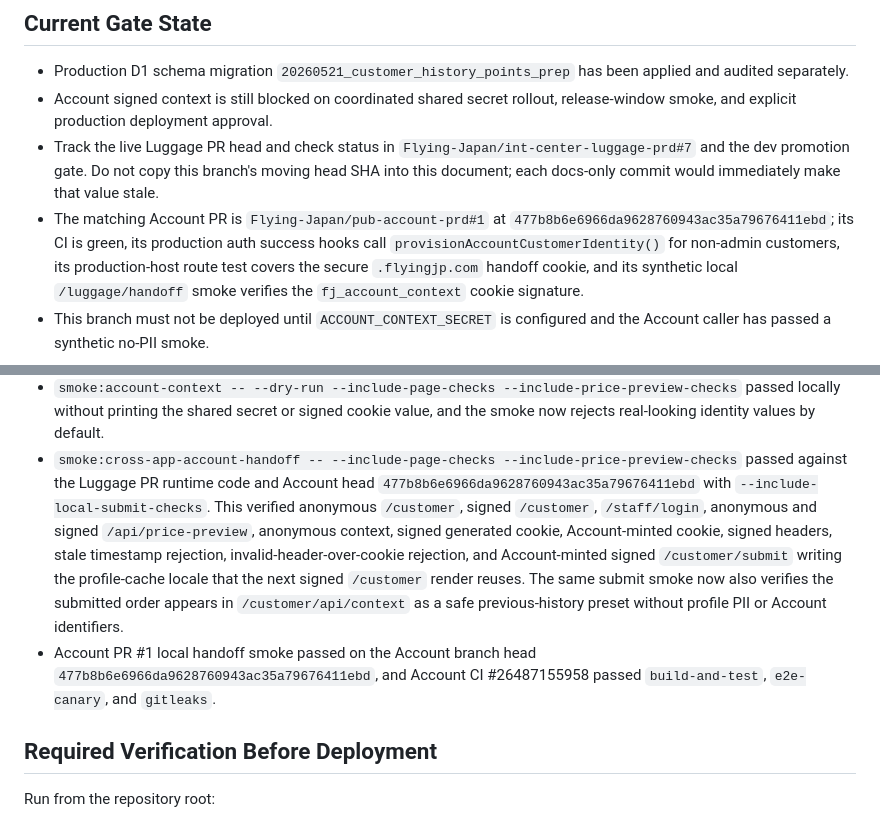
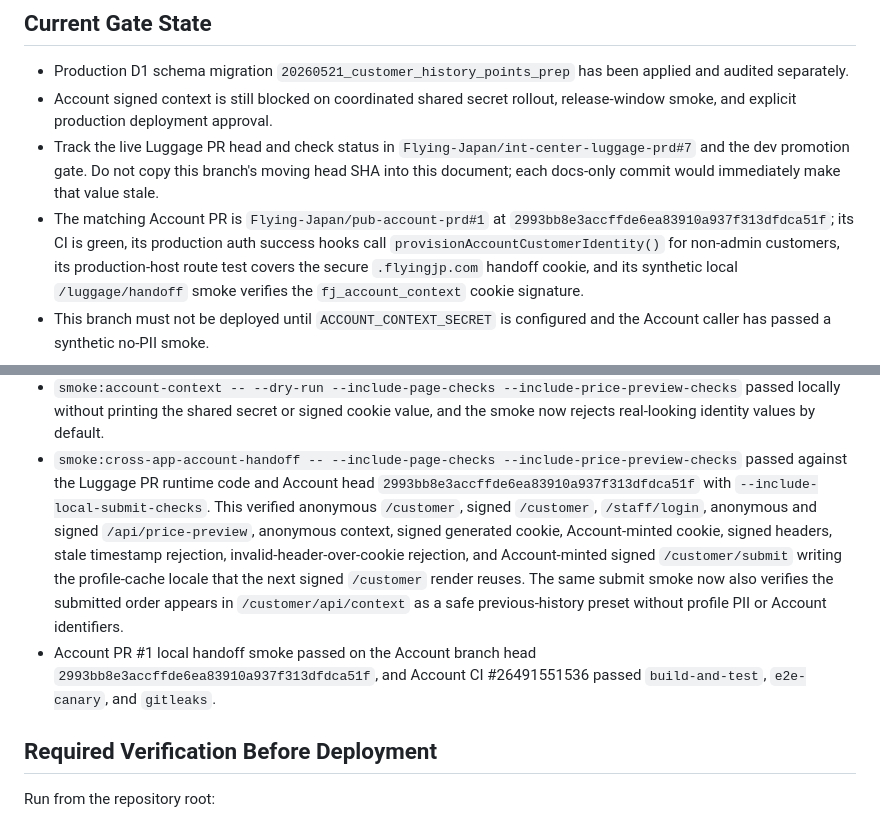
Before and after one commit to Flying-Japan/int-center-luggage-prd, a Markdown page: worker/docs/account-history-points-production-promotion-2026-05-22.md, 2 parts joined by grey strips. Drawn GitHub-style.

```diff
--- a/worker/docs/account-history-points-production-promotion-2026-05-22.md
+++ b/worker/docs/account-history-points-production-promotion-2026-05-22.md
@@ -14,7 +14,7 @@ point usage promotion without deploying production behavior yet.
   copy this branch's moving head SHA into this document; each docs-only commit
   would immediately make that value stale.
 - The matching Account PR is `Flying-Japan/pub-account-prd#1` at
-  `477b8b6e6966da9628760943ac35a79676411ebd`; its CI is green, its production
+  `2993bb8e3accffde6ea83910a937f313dfdca51f`; its CI is green, its production
   auth success hooks call `provisionAccountCustomerIdentity()` for non-admin
   customers, its production-host route test covers the secure
   `.flyingjp.com` handoff cookie, and its synthetic local `/luggage/handoff`
@@ -91,7 +91,7 @@ Results:
   the smoke now rejects real-looking identity values by default.
 - `smoke:cross-app-account-handoff -- --include-page-checks --include-price-preview-checks`
   passed against the Luggage PR runtime code and Account head
-  `477b8b6e6966da9628760943ac35a79676411ebd` with
+  `2993bb8e3accffde6ea83910a937f313dfdca51f` with
   `--include-local-submit-checks`. This verified
   anonymous `/customer`, signed `/customer`, `/staff/login`, anonymous and
   signed `/api/price-preview`, anonymous context, signed generated cookie,
@@ -102,8 +102,8 @@ Results:
   submitted order appears in `/customer/api/context` as a safe previous-history
   preset without profile PII or Account identifiers.
 - Account PR #1 local handoff smoke passed on the Account branch head
-  `477b8b6e6966da9628760943ac35a79676411ebd`, and Account CI
-  #26487155958 passed `build-and-test`, `e2e-canary`, and `gitleaks`.
+  `2993bb8e3accffde6ea83910a937f313dfdca51f`, and Account CI
+  #26491551536 passed `build-and-test`, `e2e-canary`, and `gitleaks`.
 
 ## Required Verification Before Deployment
 
```
Also changed, not shown: worker/docs/account-customer-context.md (+1 -1 lines).
